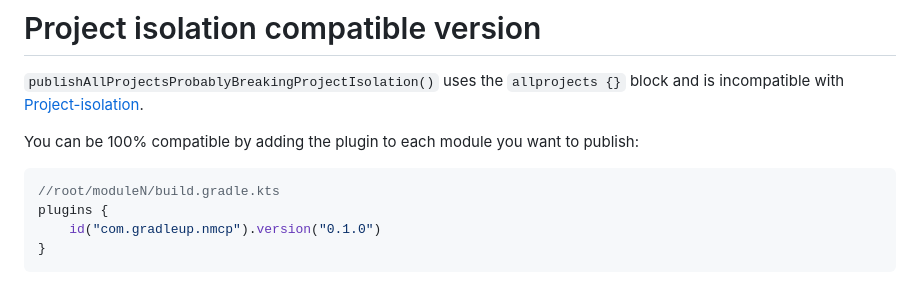
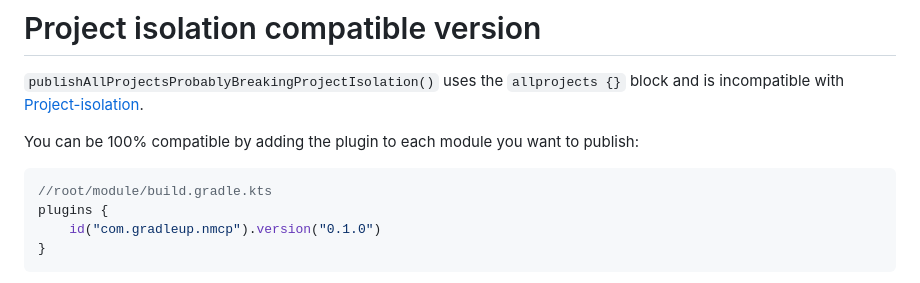
Before and after one commit to GradleUp/nmcp, a Markdown page: README.md, the part around the change. GitHub-like rendering.

Commit message:
Fix one more typo in README.md

````diff
--- a/README.md
+++ b/README.md
@@ -51,7 +51,7 @@ Call `publishAggregationToCentralPortal` to publish the aggregation:
 You can be 100% compatible by adding the plugin to each module you want to publish:
 
 ```kotlin
-//root/moduleN/build.gradle.kts
+//root/module/build.gradle.kts
 plugins {
     id("com.gradleup.nmcp").version("0.1.0")
 }
````
